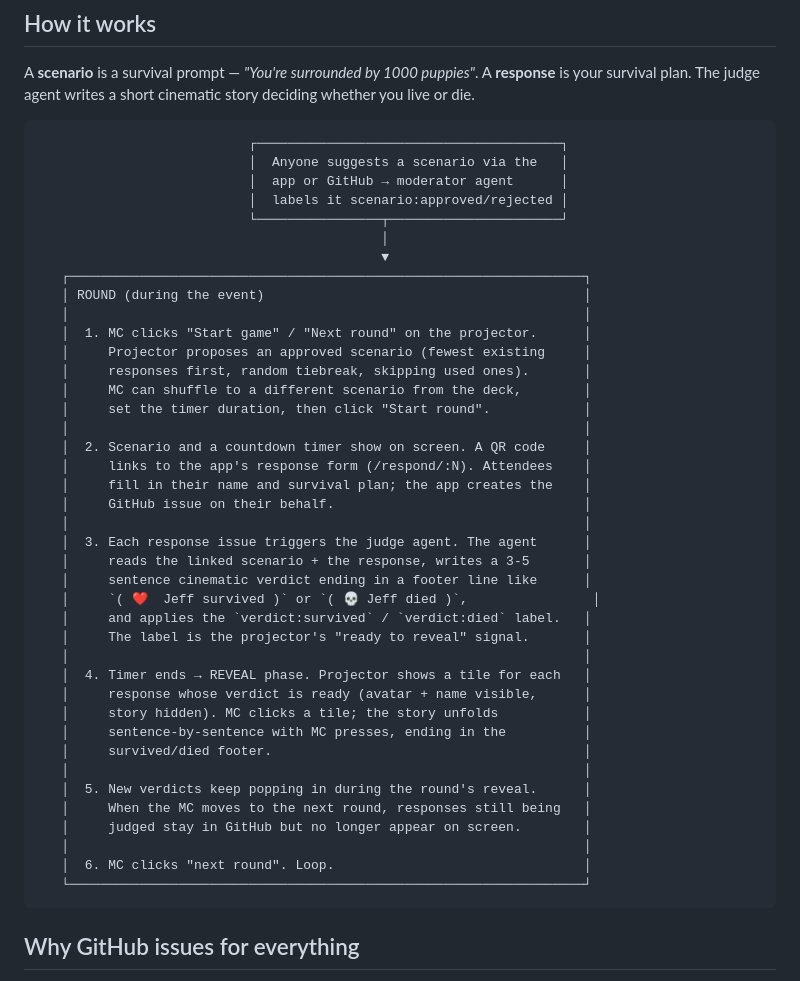
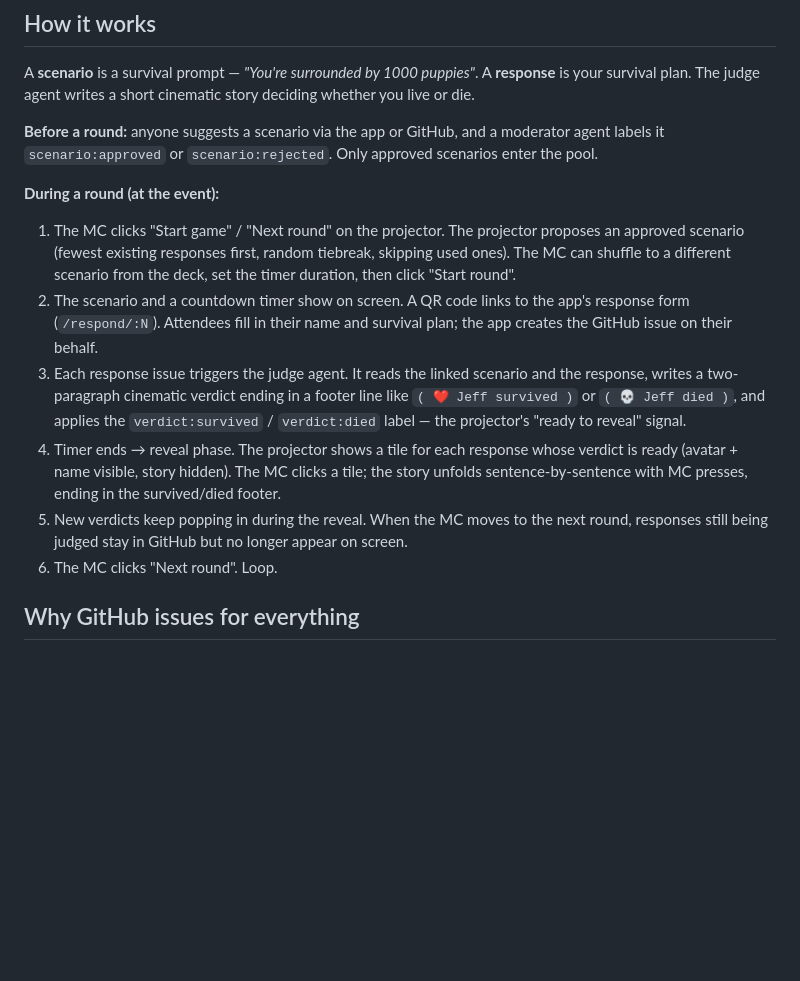
Before and after one commit to bholmesdev/death-by-ai-github-edition, a Markdown page: README.md, the part around the change. GitHub-like rendering; blank space fills up the shorter version.

Commit message:
docs: simplify README 'How it works' section
Replace the ASCII-art round diagram with a concise prose intro plus a
numbered list, and reflect the two-paragraph verdict wording.

Co-Authored-By: Oz <oz-agent@warp.dev>

````diff
--- a/README.md
+++ b/README.md
@@ -6,48 +6,16 @@ A live conference party game in the spirit of [Death by AI](https://deathbyai.gg
 
 A **scenario** is a survival prompt — *"You're surrounded by 1000 puppies"*. A **response** is your survival plan. The judge agent writes a short cinematic story deciding whether you live or die.
 
-```
-                           ┌───────────────────────────────────────┐
-                           │  Anyone suggests a scenario via the   │
-                           │  app or GitHub → moderator agent      │
-                           │  labels it scenario:approved/rejected │
-                           └────────────────┬──────────────────────┘
-                                            │
-                                            ▼
-   ┌──────────────────────────────────────────────────────────────────┐
-   │ ROUND (during the event)                                         │
-   │                                                                  │
-   │  1. MC clicks "Start game" / "Next round" on the projector.      │
-   │     Projector proposes an approved scenario (fewest existing     │
-   │     responses first, random tiebreak, skipping used ones).       │
-   │     MC can shuffle to a different scenario from the deck,        │
-   │     set the timer duration, then click "Start round".            │
-   │                                                                  │
-   │  2. Scenario and a countdown timer show on screen. A QR code     │
-   │     links to the app's response form (/respond/:N). Attendees    │
-   │     fill in their name and survival plan; the app creates the    │
-   │     GitHub issue on their behalf.                                │
-   │                                                                  │
-   │  3. Each response issue triggers the judge agent. The agent      │
-   │     reads the linked scenario + the response, writes a 3-5       │
-   │     sentence cinematic verdict ending in a footer line like      │
-   │     `( ❤️  Jeff survived )` or `( 💀 Jeff died )`,                │
-   │     and applies the `verdict:survived` / `verdict:died` label.   │
-   │     The label is the projector's "ready to reveal" signal.       │
-   │                                                                  │
-   │  4. Timer ends → REVEAL phase. Projector shows a tile for each   │
-   │     response whose verdict is ready (avatar + name visible,      │
-   │     story hidden). MC clicks a tile; the story unfolds           │
-   │     sentence-by-sentence with MC presses, ending in the          │
-   │     survived/died footer.                                        │
-   │                                                                  │
-   │  5. New verdicts keep popping in during the round's reveal.      │
-   │     When the MC moves to the next round, responses still being   │
-   │     judged stay in GitHub but no longer appear on screen.        │
-   │                                                                  │
-   │  6. MC clicks "next round". Loop.                                │
-   └──────────────────────────────────────────────────────────────────┘
-```
+**Before a round:** anyone suggests a scenario via the app or GitHub, and a moderator agent labels it `scenario:approved` or `scenario:rejected`. Only approved scenarios enter the pool.
+
+**During a round (at the event):**
+
+1. The MC clicks "Start game" / "Next round" on the projector. The projector proposes an approved scenario (fewest existing responses first, random tiebreak, skipping used ones). The MC can shuffle to a different scenario from the deck, set the timer duration, then click "Start round".
+2. The scenario and a countdown timer show on screen. A QR code links to the app's response form (`/respond/:N`). Attendees fill in their name and survival plan; the app creates the GitHub issue on their behalf.
+3. Each response issue triggers the judge agent. It reads the linked scenario and the response, writes a two-paragraph cinematic verdict ending in a footer line like `( ❤️ Jeff survived )` or `( 💀 Jeff died )`, and applies the `verdict:survived` / `verdict:died` label — the projector's "ready to reveal" signal.
+4. Timer ends → reveal phase. The projector shows a tile for each response whose verdict is ready (avatar + name visible, story hidden). The MC clicks a tile; the story unfolds sentence-by-sentence with MC presses, ending in the survived/died footer.
+5. New verdicts keep popping in during the reveal. When the MC moves to the next round, responses still being judged stay in GitHub but no longer appear on screen.
+6. The MC clicks "Next round". Loop.
 
 ## Why GitHub issues for everything
 
````
